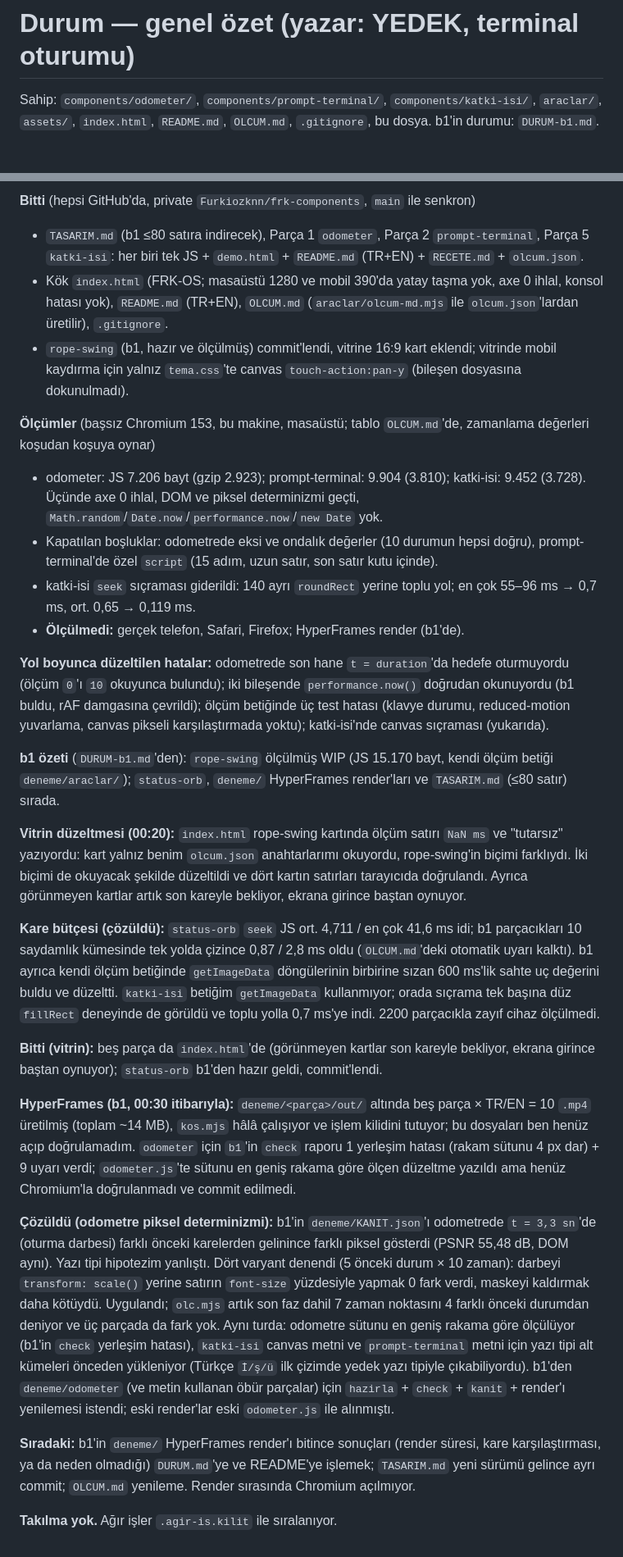
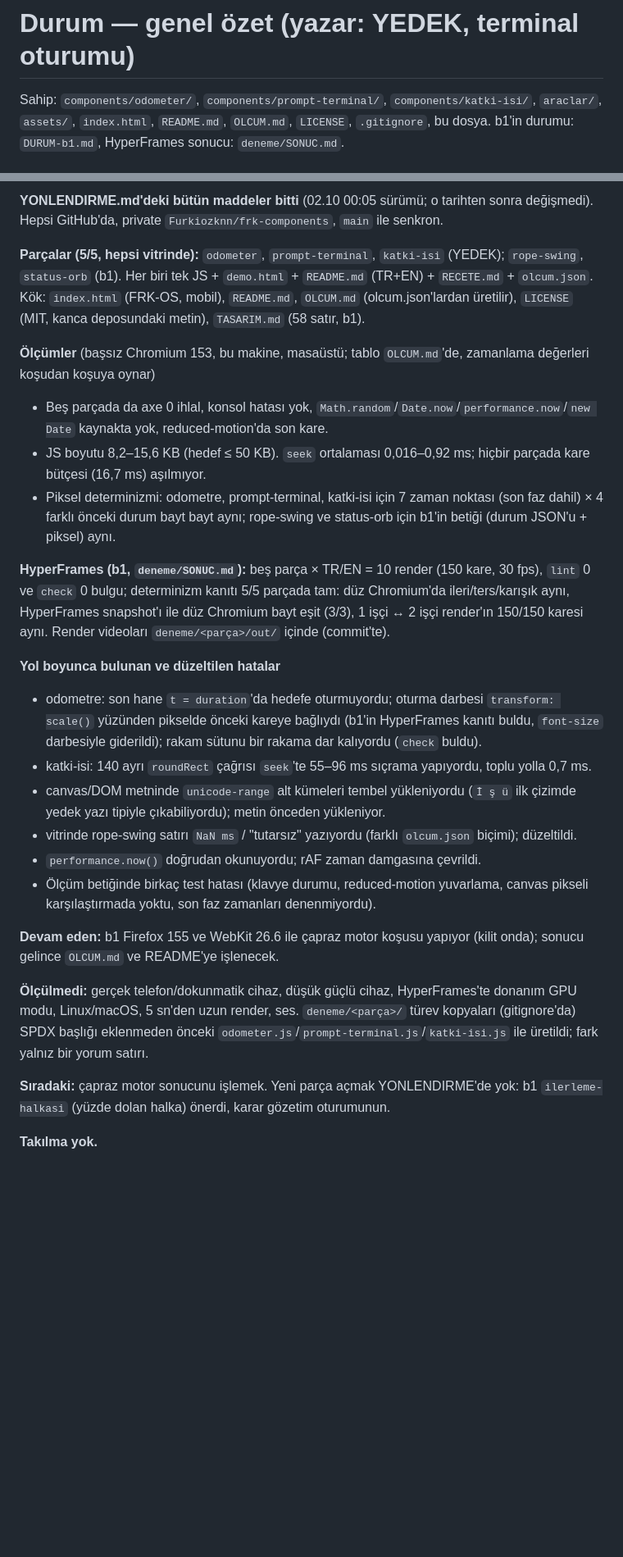
Before and after one commit to Furkiozknn/frk-components, a Markdown page: DURUM.md, 2 parts joined by grey strips. Shown at 82% size. Rendered like a GitHub page; blank space fills up the shorter version.

Commit message:
DURUM: tüm maddeler bitti, çapraz motor koşusu sürüyor (02.10 00:57)
Co-Authored-By: Claude Sonnet 5.5 <noreply@anthropic.com>
Claude-Session: https://claude.ai/code/session_01LqRwsgH6Tsr5eBynpV2Vea

```diff
--- a/DURUM.md
+++ b/DURUM.md
@@ -1,4 +1,4 @@
 # Durum — genel özet (yazar: YEDEK, terminal oturumu)
 
-Sahip: `components/odometer/`, `components/prompt-terminal/`, `components/katki-isi/`, `araclar/`, `assets/`, `index.html`, `README.md`, `OLCUM.md`, `.gitignore`, bu dosya. b1'in durumu: `DURUM-b1.md`.
+Sahip: `components/odometer/`, `components/prompt-terminal/`, `components/katki-isi/`, `araclar/`, `assets/`, `index.html`, `README.md`, `OLCUM.md`, `LICENSE`, `.gitignore`, bu dosya. b1'in durumu: `DURUM-b1.md`, HyperFrames sonucu: `deneme/SONUC.md`.
 
@@ -6,29 +6,27 @@ Sahip: `components/odometer/`, `components/prompt-terminal/`, `components/katki-
 
-**Bitti** (hepsi GitHub'da, private `Furkiozknn/frk-components`, `main` ile senkron)
-- `TASARIM.md` (b1 ≤80 satıra indirecek), Parça 1 `odometer`, Parça 2 `prompt-terminal`, Parça 5 `katki-isi`: her biri tek JS + `demo.html` + `README.md` (TR+EN) + `RECETE.md` + `olcum.json`.
-- Kök `index.html` (FRK-OS; masaüstü 1280 ve mobil 390'da yatay taşma yok, axe 0 ihlal, konsol hatası yok), `README.md` (TR+EN), `OLCUM.md` (`araclar/olcum-md.mjs` ile `olcum.json`'lardan üretilir), `.gitignore`.
-- `rope-swing` (b1, hazır ve ölçülmüş) commit'lendi, vitrine 16:9 kart eklendi; vitrinde mobil kaydırma için yalnız `tema.css`'te canvas `touch-action:pan-y` (bileşen dosyasına dokunulmadı).
+**YONLENDIRME.md'deki bütün maddeler bitti** (02.10 00:05 sürümü; o tarihten sonra değişmedi). Hepsi GitHub'da, private `Furkiozknn/frk-components`, `main` ile senkron.
+
+**Parçalar (5/5, hepsi vitrinde):** `odometer`, `prompt-terminal`, `katki-isi` (YEDEK); `rope-swing`, `status-orb` (b1). Her biri tek JS + `demo.html` + `README.md` (TR+EN) + `RECETE.md` + `olcum.json`. Kök: `index.html` (FRK-OS, mobil), `README.md`, `OLCUM.md` (olcum.json'lardan üretilir), `LICENSE` (MIT, kanca deposundaki metin), `TASARIM.md` (58 satır, b1).
 
 **Ölçümler** (başsız Chromium 153, bu makine, masaüstü; tablo `OLCUM.md`'de, zamanlama değerleri koşudan koşuya oynar)
-- odometer: JS 7.206 bayt (gzip 2.923); prompt-terminal: 9.904 (3.810); katki-isi: 9.452 (3.728). Üçünde axe 0 ihlal, DOM ve piksel determinizmi geçti, `Math.random`/`Date.now`/`performance.now`/`new Date` yok.
-- Kapatılan boşluklar: odometrede eksi ve ondalık değerler (10 durumun hepsi doğru), prompt-terminal'de özel `script` (15 adım, uzun satır, son satır kutu içinde).
-- katki-isi `seek` sıçraması giderildi: 140 ayrı `roundRect` yerine toplu yol; en çok 55–96 ms → 0,7 ms, ort. 0,65 → 0,119 ms.
-- **Ölçülmedi:** gerçek telefon, Safari, Firefox; HyperFrames render (b1'de).
+- Beş parçada da axe 0 ihlal, konsol hatası yok, `Math.random`/`Date.now`/`performance.now`/`new Date` kaynakta yok, reduced-motion'da son kare.
+- JS boyutu 8,2–15,6 KB (hedef ≤ 50 KB). `seek` ortalaması 0,016–0,92 ms; hiçbir parçada kare bütçesi (16,7 ms) aşılmıyor.
+- Piksel determinizmi: odometre, prompt-terminal, katki-isi için 7 zaman noktası (son faz dahil) × 4 farklı önceki durum bayt bayt aynı; rope-swing ve status-orb için b1'in betiği (durum JSON'u + piksel) aynı.
 
-**Yol boyunca düzeltilen hatalar:** odometrede son hane `t = duration`'da hedefe oturmuyordu (ölçüm `0`'ı `10` okuyunca bulundu); iki bileşende `performance.now()` doğrudan okunuyordu (b1 buldu, rAF damgasına çevrildi); ölçüm betiğinde üç test hatası (klavye durumu, reduced-motion yuvarlama, canvas pikseli karşılaştırmada yoktu); katki-isi'nde canvas sıçraması (yukarıda).
+**HyperFrames (b1, `deneme/SONUC.md`):** beş parça × TR/EN = 10 render (150 kare, 30 fps), `lint` 0 ve `check` 0 bulgu; determinizm kanıtı 5/5 parçada tam: düz Chromium'da ileri/ters/karışık aynı, HyperFrames snapshot'ı ile düz Chromium bayt eşit (3/3), 1 işçi ↔ 2 işçi render'ın 150/150 karesi aynı. Render videoları `deneme/<parça>/out/` içinde (commit'te).
 
-**b1 özeti** (`DURUM-b1.md`'den): `rope-swing` ölçülmüş WIP (JS 15.170 bayt, kendi ölçüm betiği `deneme/araclar/`); `status-orb`, `deneme/` HyperFrames render'ları ve `TASARIM.md` (≤80 satır) sırada.
+**Yol boyunca bulunan ve düzeltilen hatalar**
+- odometre: son hane `t = duration`'da hedefe oturmuyordu; oturma darbesi `transform: scale()` yüzünden pikselde önceki kareye bağlıydı (b1'in HyperFrames kanıtı buldu, `font-size` darbesiyle giderildi); rakam sütunu bir rakama dar kalıyordu (`check` buldu).
+- katki-isi: 140 ayrı `roundRect` çağrısı `seek`'te 55–96 ms sıçrama yapıyordu, toplu yolla 0,7 ms.
+- canvas/DOM metninde `unicode-range` alt kümeleri tembel yükleniyordu (`İ ş ü` ilk çizimde yedek yazı tipiyle çıkabiliyordu); metin önceden yükleniyor.
+- vitrinde rope-swing satırı `NaN ms` / "tutarsız" yazıyordu (farklı `olcum.json` biçimi); düzeltildi.
+- `performance.now()` doğrudan okunuyordu; rAF zaman damgasına çevrildi.
+- Ölçüm betiğinde birkaç test hatası (klavye durumu, reduced-motion yuvarlama, canvas pikseli karşılaştırmada yoktu, son faz zamanları denenmiyordu).
 
-**Vitrin düzeltmesi (00:20):** `index.html` rope-swing kartında ölçüm satırı `NaN ms` ve "tutarsız" yazıyordu: kart yalnız benim `olcum.json` anahtarlarımı okuyordu, rope-swing'in biçimi farklıydı. İki biçimi de okuyacak şekilde düzeltildi ve dört kartın satırları tarayıcıda doğrulandı. Ayrıca görünmeyen kartlar artık son kareyle bekliyor, ekrana girince baştan oynuyor.
+**Devam eden:** b1 Firefox 155 ve WebKit 26.6 ile çapraz motor koşusu yapıyor (kilit onda); sonucu gelince `OLCUM.md` ve README'ye işlenecek.
 
-**Kare bütçesi (çözüldü):** `status-orb` `seek` JS ort. 4,711 / en çok 41,6 ms idi; b1 parçacıkları 10 saydamlık kümesinde tek yolda çizince 0,87 / 2,8 ms oldu (`OLCUM.md`'deki otomatik uyarı kalktı). b1 ayrıca kendi ölçüm betiğinde `getImageData` döngülerinin birbirine sızan 600 ms'lik sahte uç değerini buldu ve düzeltti. `katki-isi` betiğim `getImageData` kullanmıyor; orada sıçrama tek başına düz `fillRect` deneyinde de görüldü ve toplu yolla 0,7 ms'ye indi. 2200 parçacıkla zayıf cihaz ölçülmedi.
+**Ölçülmedi:** gerçek telefon/dokunmatik cihaz, düşük güçlü cihaz, HyperFrames'te donanım GPU modu, Linux/macOS, 5 sn'den uzun render, ses. `deneme/<parça>/` türev kopyaları (gitignore'da) SPDX başlığı eklenmeden önceki `odometer.js`/`prompt-terminal.js`/`katki-isi.js` ile üretildi; fark yalnız bir yorum satırı.
 
-**Bitti (vitrin):** beş parça da `index.html`'de (görünmeyen kartlar son kareyle bekliyor, ekrana girince baştan oynuyor); `status-orb` b1'den hazır geldi, commit'lendi.
+**Sıradaki:** çapraz motor sonucunu işlemek. Yeni parça açmak YONLENDIRME'de yok: b1 `ilerleme-halkasi` (yüzde dolan halka) önerdi, karar gözetim oturumunun.
 
-**HyperFrames (b1, 00:30 itibarıyla):** `deneme/<parça>/out/` altında beş parça × TR/EN = 10 `.mp4` üretilmiş (toplam ~14 MB), `kos.mjs` hâlâ çalışıyor ve işlem kilidini tutuyor; bu dosyaları ben henüz açıp doğrulamadım. `odometer` için `b1`'in `check` raporu 1 yerleşim hatası (rakam sütunu 4 px dar) + 9 uyarı verdi; `odometer.js`'te sütunu en geniş rakama göre ölçen düzeltme yazıldı ama henüz Chromium'la doğrulanmadı ve commit edilmedi.
-
-**Çözüldü (odometre piksel determinizmi):** b1'in `deneme/KANIT.json`'ı odometrede `t = 3,3 sn`'de (oturma darbesi) farklı önceki karelerden gelinince farklı piksel gösterdi (PSNR 55,48 dB, DOM aynı). Yazı tipi hipotezim yanlıştı. Dört varyant denendi (5 önceki durum × 10 zaman): darbeyi `transform: scale()` yerine satırın `font-size` yüzdesiyle yapmak 0 fark verdi, maskeyi kaldırmak daha kötüydü. Uygulandı; `olc.mjs` artık son faz dahil 7 zaman noktasını 4 farklı önceki durumdan deniyor ve üç parçada da fark yok. Aynı turda: odometre sütunu en geniş rakama göre ölçülüyor (b1'in `check` yerleşim hatası), `katki-isi` canvas metni ve `prompt-terminal` metni için yazı tipi alt kümeleri önceden yükleniyor (Türkçe `İ/ş/ü` ilk çizimde yedek yazı tipiyle çıkabiliyordu). b1'den `deneme/odometer` (ve metin kullanan öbür parçalar) için `hazirla` + `check` + `kanit` + render'ı yenilemesi istendi; eski render'lar eski `odometer.js` ile alınmıştı.
-
-**Sıradaki:** b1'in `deneme/` HyperFrames render'ı bitince sonuçları (render süresi, kare karşılaştırması, ya da neden olmadığı) `DURUM.md`'ye ve README'ye işlemek; `TASARIM.md` yeni sürümü gelince ayrı commit; `OLCUM.md` yenileme. Render sırasında Chromium açılmıyor.
-
-**Takılma yok.** Ağır işler `.agir-is.kilit` ile sıralanıyor.
+**Takılma yok.**
```
Also changed, not shown: other parts of DURUM.md (+1 -1 lines).
